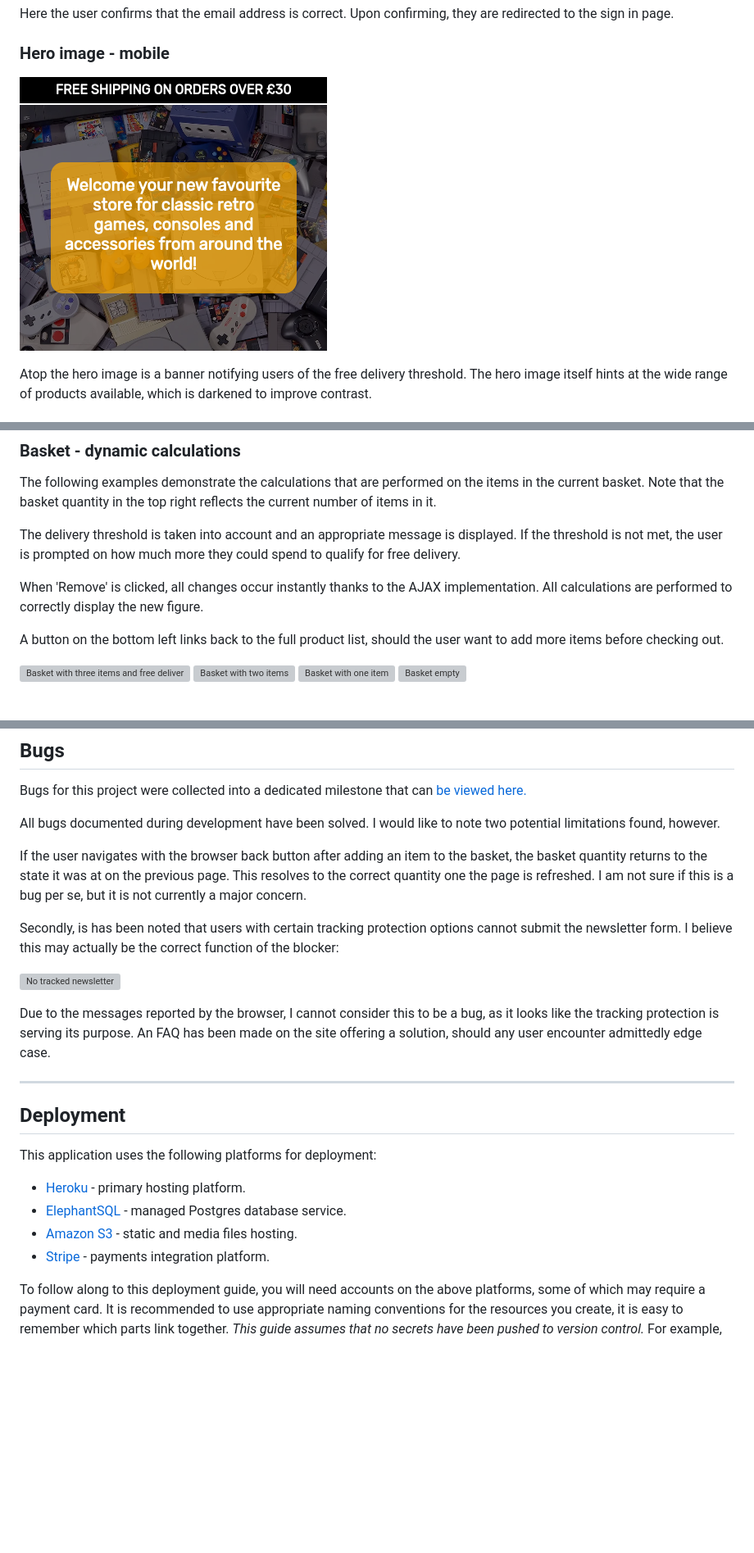
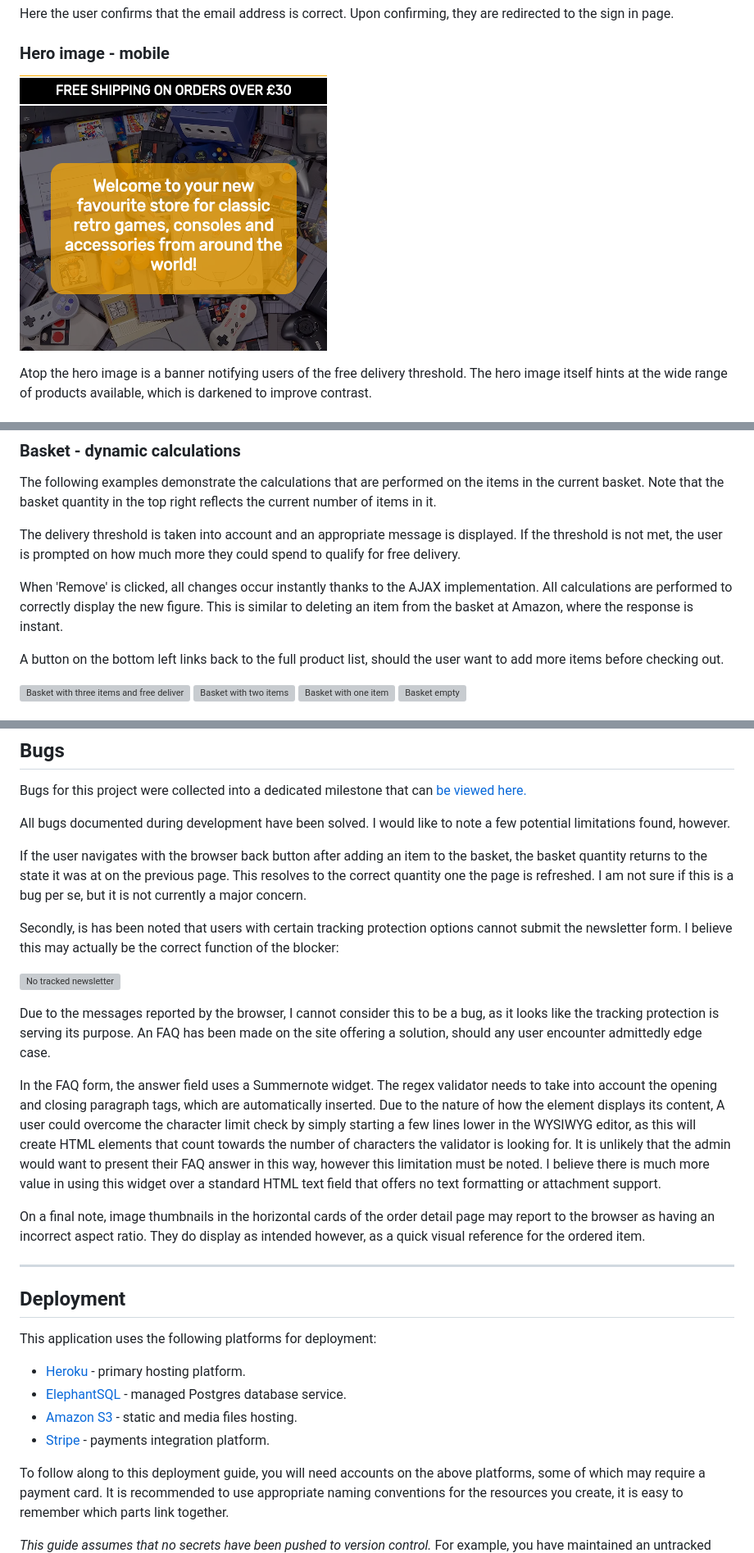
Before and after one commit to jts272/pp5-retro-replay, a Markdown page: README.md, 3 parts joined by grey strips. Shown: that part at 82% size. Drawn GitHub-style; pictures changed too: docs/images/features/hero-mob.png; blank space fills up the shorter version; grey boxes are pictures that could not be loaded.

Commit message:
docs: perform final readability check

```diff
--- a/README.md
+++ b/README.md
@@ -590,7 +596,8 @@ If the threshold is not met, the user is prompted on how much more they could sp
 to qualify for free delivery.
 
 When 'Remove' is clicked, all changes occur instantly thanks to the AJAX implementation.
-All calculations are performed to correctly display the new figure.
+All calculations are performed to correctly display the new figure. This is similar
+to deleting an item from the basket at Amazon, where the response is instant.
 
 A button on the bottom left links back to the full product list, should the user
 want to add more items before checking out.
@@ -1152,8 +1157,8 @@ can be verified using the DevTools (F12) of Chromium-based browsers.
 Bugs for this project were collected into a dedicated milestone that can
 [be viewed here.](https://github.com/jts272/pp5-retro-replay/milestone/1?closed=1)
 
-All bugs documented during development have been solved. I would like to note two
-potential limitations found, however.
+All bugs documented during development have been solved. I would like to note a
+few potential limitations found, however.
 
 If the user navigates with the browser back button after adding an item to the
 basket, the basket quantity returns to the state it was at on the previous page.
@@ -1171,6 +1176,20 @@ as it looks like the tracking protection is serving its purpose. An FAQ has been
 made on the site offering a solution, should any user encounter admittedly edge
 case.
 
+In the FAQ form, the answer field uses a Summernote widget. The regex validator
+needs to take into account the opening and closing paragraph tags, which are
+automatically inserted. Due to the nature of how the element displays its content,
+A user could overcome the character limit check by simply starting a few lines
+lower in the WYSIWYG editor, as this will create HTML elements that count towards
+the number of characters the validator is looking for. It is unlikely that the
+admin would want to present their FAQ answer in this way, however this limitation
+must be noted. I believe there is much more value in using this widget over a
+standard HTML text field that offers no text formatting or attachment support.
+
+On a final note, image thumbnails in the horizontal cards of the order detail
+page may report to the browser as having an incorrect aspect ratio. They do display
+as intended however, as a quick visual reference for the ordered item.
+
 ---
 
 ## Deployment
@@ -1185,6 +1204,8 @@ This application uses the following platforms for deployment:
 To follow along to this deployment guide, you will need accounts on the above
 platforms, some of which may require a payment card. It is recommended to use
 appropriate naming conventions for the resources you create, it is easy to
-remember which parts link together. _This guide assumes that no secrets have been
+remember which parts link together.
+
+_This guide assumes that no secrets have been
 pushed to version control._ For example, you have maintained an untracked `env.py`
 file for local environment variables such as the Django `SECRET_KEY`. Switch any
```
Also changed, not shown: other parts of README.md (+47 -42 lines).
